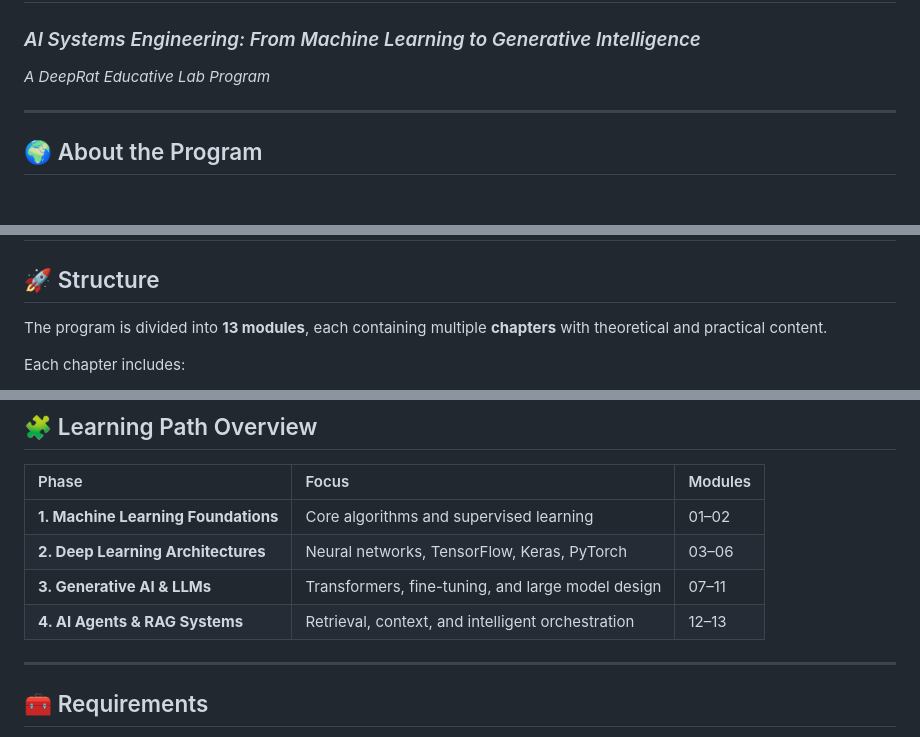
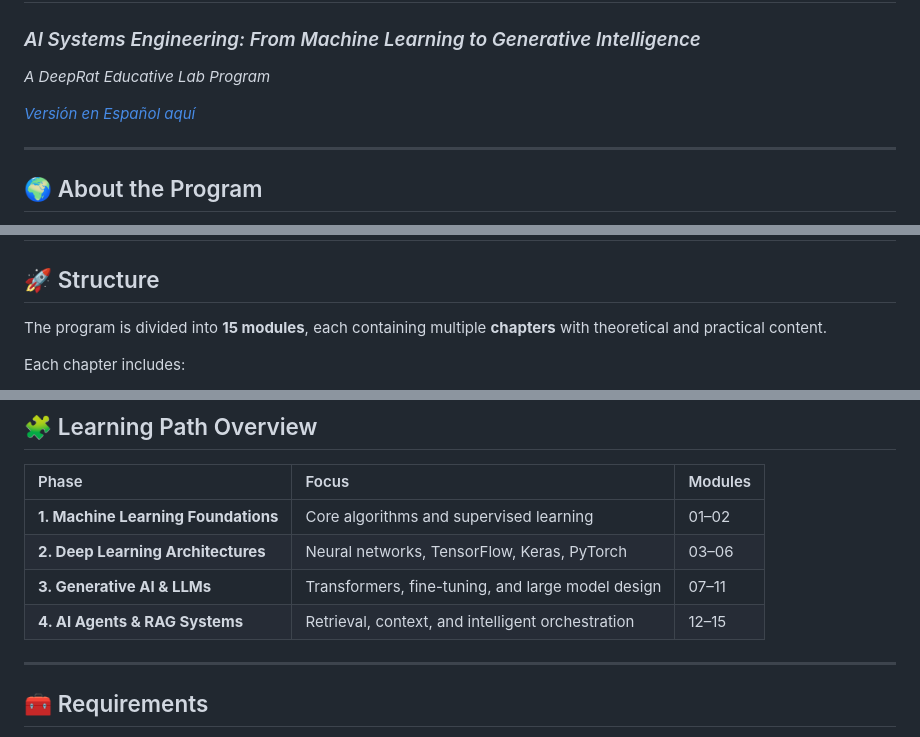
Before and after one commit to DeepRatAI/Educative-Lab, a Markdown page: README.md, 3 parts joined by grey strips. GitHub-like rendering; blank space fills up the shorter version.

Commit message:
Revise program modules and add Spanish link
Updated the program structure and added a Spanish version link.

```diff
--- a/README.md
+++ b/README.md
@@ -7,6 +7,8 @@
 ### *AI Systems Engineering: From Machine Learning to Generative Intelligence*
 
 *A DeepRat Educative Lab Program*
+
+*[_Versión en Español aquí_](README_ES.md)*
 
 ---
 
@@ -24,7 +26,7 @@ All lessons are available in English and Spanish!
 
 ## 🚀 Structure
 
-The program is divided into **13 modules**, each containing multiple **chapters** with theoretical and practical content.
+The program is divided into **15 modules**, each containing multiple **chapters** with theoretical and practical content.
 
 Each chapter includes:
 
@@ -58,7 +60,7 @@ Upcoming releases:
 | **1. Machine Learning Foundations** | Core algorithms and supervised learning           | 01–02   |
 | **2. Deep Learning Architectures**  | Neural networks, TensorFlow, Keras, PyTorch       | 03–06   |
 | **3. Generative AI & LLMs**         | Transformers, fine-tuning, and large model design | 07–11   |
-| **4. AI Agents & RAG Systems**      | Retrieval, context, and intelligent orchestration | 12–13   |
+| **4. AI Agents & RAG Systems**      | Retrieval, context, and intelligent orchestration | 12–15   |
 
 ---
 
```
